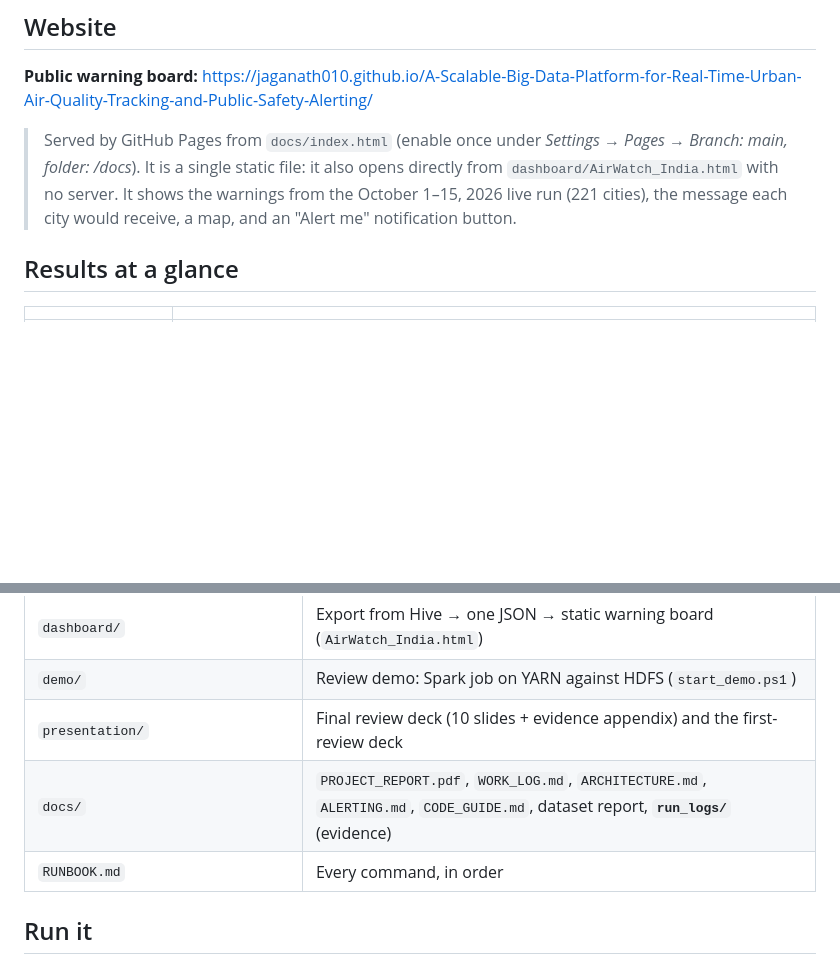
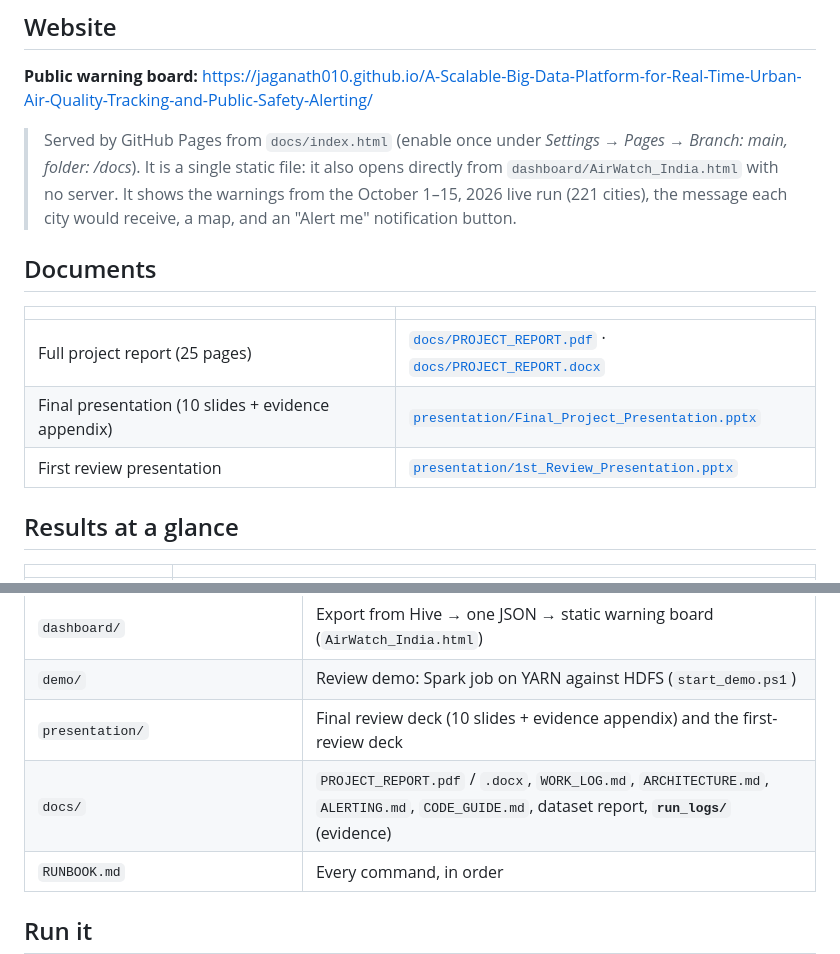
Before and after one commit to jaganath010/A-Scalable-Big-Data-Platform-for-Real-Time-Urban-Air-Quality-Tracking-and-Public-Safety-Alerting, a Markdown page: README.md, 2 parts joined by grey strips. Rendered like a GitHub page; blank space fills up the shorter version.

Commit message:
README: documents section (report, presentations)
Co-Authored-By: Claude Sonnet 5.5 <noreply@anthropic.com>

```diff
--- a/README.md
+++ b/README.md
@@ -13,6 +13,14 @@ Built on **Hadoop HDFS, YARN, Spark 3.5 (Scala 2.12 + PySpark MLlib), Spark Stru
 > Served by GitHub Pages from `docs/index.html` (enable once under *Settings → Pages → Branch: main, folder: /docs*).
 > It is a single static file: it also opens directly from `dashboard/AirWatch_India.html` with no server.
 > It shows the warnings from the October 1–15, 2026 live run (221 cities), the message each city would receive, a map, and an "Alert me" notification button.
+
+## Documents
+
+| | |
+|---|---|
+| Full project report (25 pages) | [`docs/PROJECT_REPORT.pdf`](docs/PROJECT_REPORT.pdf) · [`docs/PROJECT_REPORT.docx`](docs/PROJECT_REPORT.docx) |
+| Final presentation (10 slides + evidence appendix) | [`presentation/Final_Project_Presentation.pptx`](presentation/Final_Project_Presentation.pptx) |
+| First review presentation | [`presentation/1st_Review_Presentation.pptx`](presentation/1st_Review_Presentation.pptx) |
 
 ## Results at a glance
 
@@ -70,7 +78,7 @@ Lambda-style: a **batch layer** trains on 13 years of history; a **speed layer**
 | `dashboard/` | Export from Hive → one JSON → static warning board (`AirWatch_India.html`) |
 | `demo/` | Review demo: Spark job on YARN against HDFS (`start_demo.ps1`) |
 | `presentation/` | Final review deck (10 slides + evidence appendix) and the first-review deck |
-| `docs/` | `PROJECT_REPORT.pdf`, `WORK_LOG.md`, `ARCHITECTURE.md`, `ALERTING.md`, `CODE_GUIDE.md`, dataset report, **`run_logs/`** (evidence) |
+| `docs/` | `PROJECT_REPORT.pdf` / `.docx`, `WORK_LOG.md`, `ARCHITECTURE.md`, `ALERTING.md`, `CODE_GUIDE.md`, dataset report, **`run_logs/`** (evidence) |
 | `RUNBOOK.md` | Every command, in order |
 
 ## Run it
```
